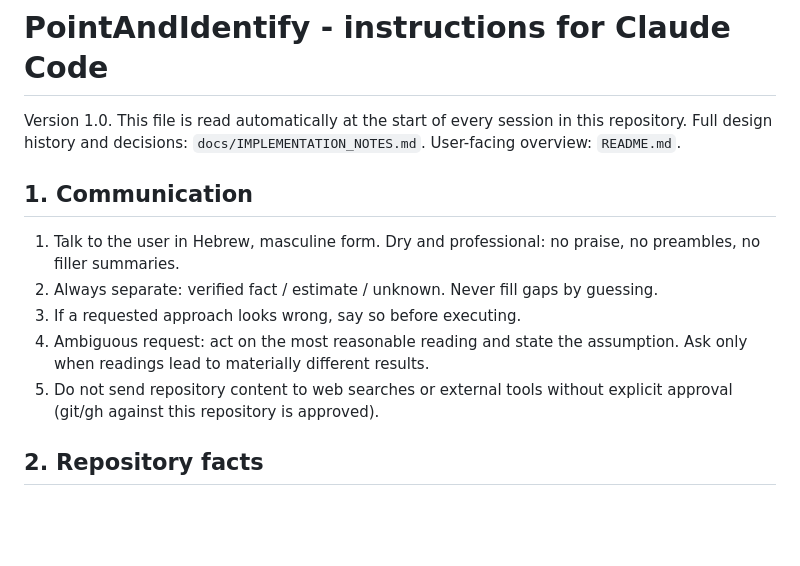
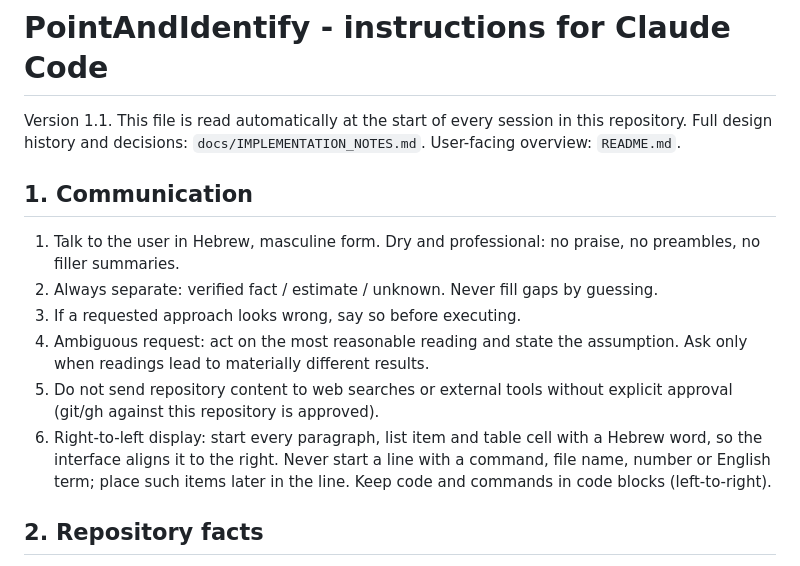
Before and after one commit to eldadgalker-dev/PointAndIdentify, a Markdown page: CLAUDE.md, the part around the change. GitHub-like rendering; blank space fills up the shorter version.

Commit message:
PointAndIdentify update 2026-10-04 08:46

```diff
--- a/CLAUDE.md
+++ b/CLAUDE.md
@@ -1,6 +1,6 @@
 # PointAndIdentify - instructions for Claude Code
 
-Version 1.0. This file is read automatically at the start of every session in this repository.
+Version 1.1. This file is read automatically at the start of every session in this repository.
 Full design history and decisions: `docs/IMPLEMENTATION_NOTES.md`. User-facing overview: `README.md`.
 
 ## 1. Communication
@@ -10,6 +10,7 @@ Full design history and decisions: `docs/IMPLEMENTATION_NOTES.md`. User-facing o
 3. If a requested approach looks wrong, say so before executing.
 4. Ambiguous request: act on the most reasonable reading and state the assumption. Ask only when readings lead to materially different results.
 5. Do not send repository content to web searches or external tools without explicit approval (git/gh against this repository is approved).
+6. Right-to-left display: start every paragraph, list item and table cell with a Hebrew word, so the interface aligns it to the right. Never start a line with a command, file name, number or English term; place such items later in the line. Keep code and commands in code blocks (left-to-right).
 
 ## 2. Repository facts
 
```
